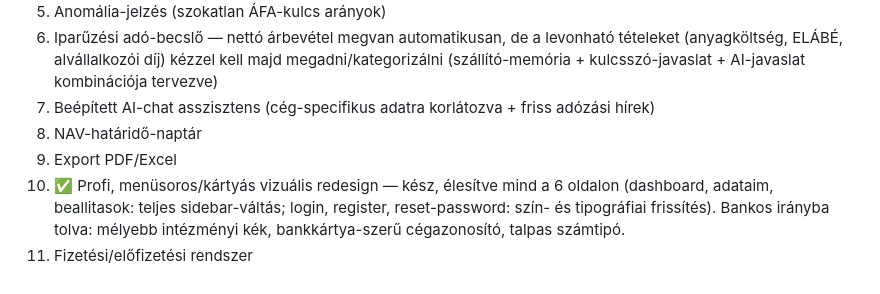
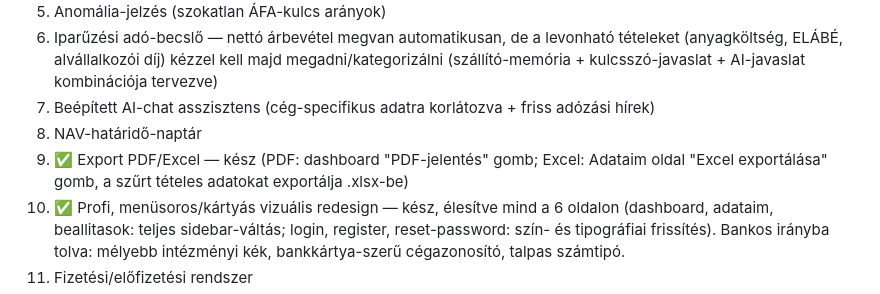
Before and after one commit to Asera0202/nav-afa-monitor, a Markdown page: TODO.md, the part around the change. Rendered like a GitHub page.

Commit message:
TODO: Excel-export kipipálva

```diff
--- a/TODO.md
+++ b/TODO.md
@@ -25,7 +25,8 @@
    (szállító-memória + kulcsszó-javaslat + AI-javaslat kombinációja tervezve)
 7. Beépített AI-chat asszisztens (cég-specifikus adatra korlátozva + friss adózási hírek)
 8. NAV-határidő-naptár
-9. Export PDF/Excel
+9. ✅ Export PDF/Excel — kész (PDF: dashboard "PDF-jelentés" gomb; Excel: Adataim
+   oldal "Excel exportálása" gomb, a szűrt tételes adatokat exportálja .xlsx-be)
 10. ✅ Profi, menüsoros/kártyás vizuális redesign — kész, élesítve mind a 6 oldalon
     (dashboard, adataim, beallitasok: teljes sidebar-váltás; login, register,
     reset-password: szín- és tipográfiai frissítés). Bankos irányba tolva:
```
